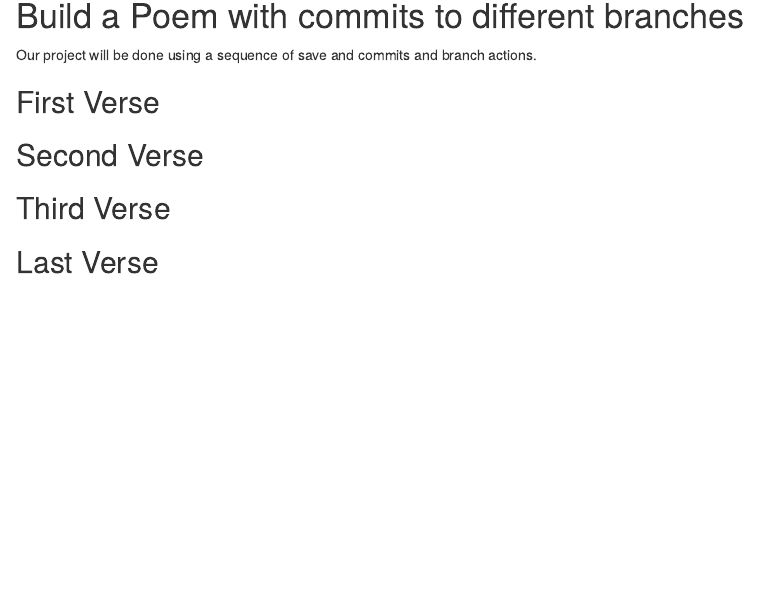
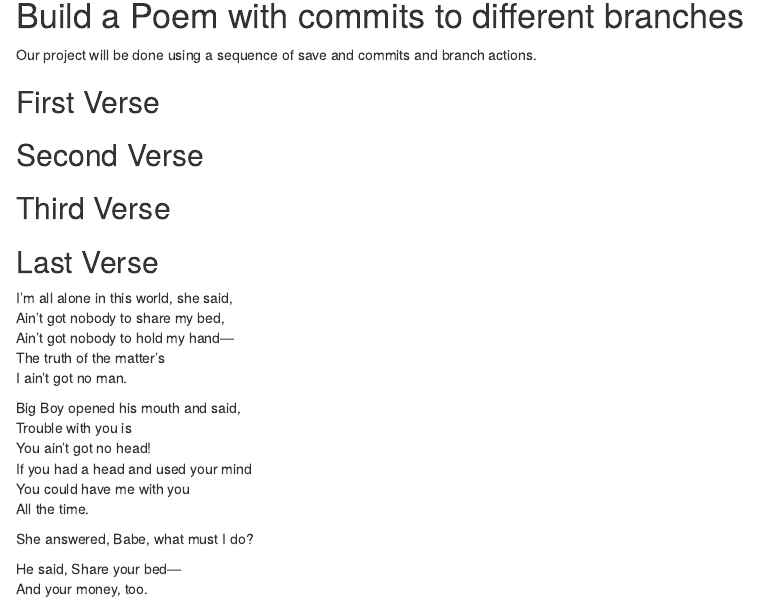
Before and after one commit to Tluke2/workshop, an R Markdown document (poem.rmd): the page in a window 1100 px wide, from 140 px down before the commit and from 150 px down after it, so that both start at the same text. Rendered offline with R 4.5, knitr and Pandoc, with nearby package versions.

Commit message:
Last Verse

```diff
--- a/poem.rmd
+++ b/poem.rmd
@@ -24,3 +24,20 @@ you, if you change any of this the git program will notice it and compromise you
 
 ## Last Verse
 <!--Put a short poem of your choice 8-20 lines,here!-->
+I’m all alone in this world, she said,
+Ain’t got nobody to share my bed,
+Ain’t got nobody to hold my hand—
+The truth of the matter’s
+I ain’t got no man.
+
+Big Boy opened his mouth and said,
+Trouble with you is
+You ain’t got no head!
+If you had a head and used your mind
+You could have me with you
+All the time.
+
+She answered, Babe, what must I do?
+
+He said, Share your bed—
+And your money, too.
```
